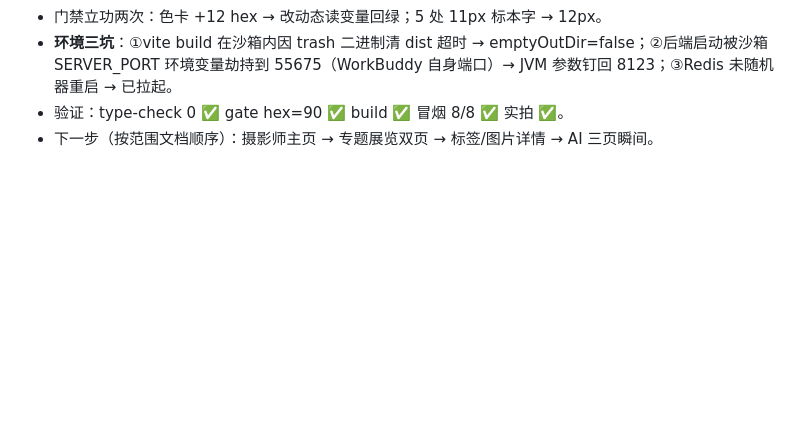
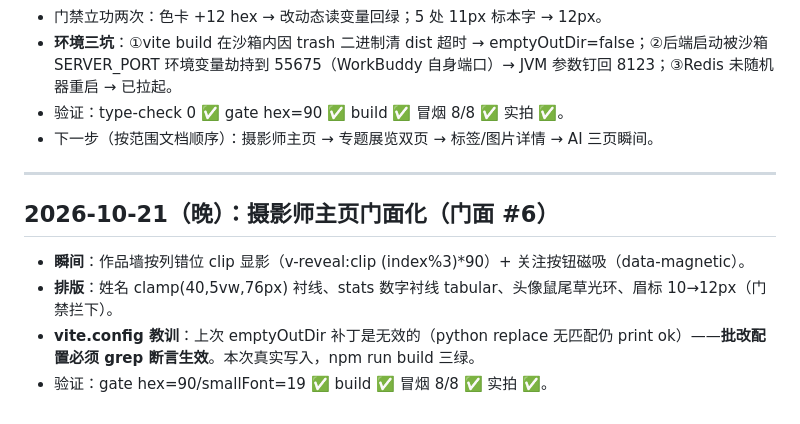
Before and after one commit to Freedom-Limerence/smart_photo_community, a Markdown page: 开发日志.md, the part around the change. Drawn GitHub-style; blank space fills up the shorter version.

Commit message:
docs: record photographer facade pass

```diff
--- a/开发日志.md
+++ b/开发日志.md
@@ -832,3 +832,12 @@ motionsites 语言四张深水牌打出：
 - **环境三坑**：①vite build 在沙箱内因 trash 二进制清 dist 超时 → emptyOutDir=false；②后端启动被沙箱 SERVER_PORT 环境变量劫持到 55675（WorkBuddy 自身端口）→ JVM 参数钉回 8123；③Redis 未随机器重启 → 已拉起。
 - 验证：type-check 0 ✅ gate hex=90 ✅ build ✅ 冒烟 8/8 ✅ 实拍 ✅。
 - 下一步（按范围文档顺序）：摄影师主页 → 专题展览双页 → 标签/图片详情 → AI 三页瞬间。
+
+---
+
+## 2026-10-21（晚）：摄影师主页门面化（门面 #6）
+
+- **瞬间**：作品墙按列错位 clip 显影（v-reveal:clip (index%3)*90）+ 关注按钮磁吸（data-magnetic）。
+- **排版**：姓名 clamp(40,5vw,76px) 衬线、stats 数字衬线 tabular、头像鼠尾草光环、眉标 10→12px（门禁拦下）。
+- **vite.config 教训**：上次 emptyOutDir 补丁是无效的（python replace 无匹配仍 print ok）——**批改配置必须 grep 断言生效**。本次真实写入，npm run build 三绿。
+- 验证：gate hex=90/smallFont=19 ✅ build ✅ 冒烟 8/8 ✅ 实拍 ✅。
```
